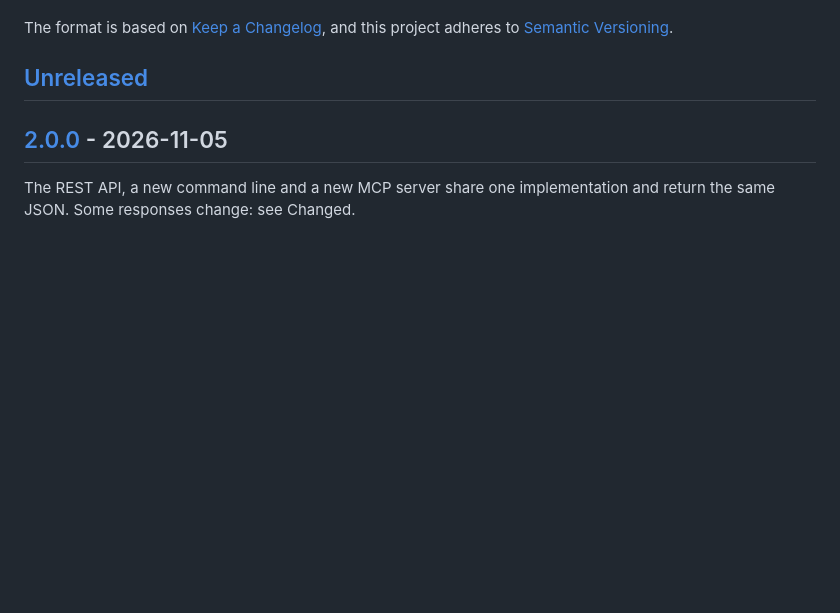
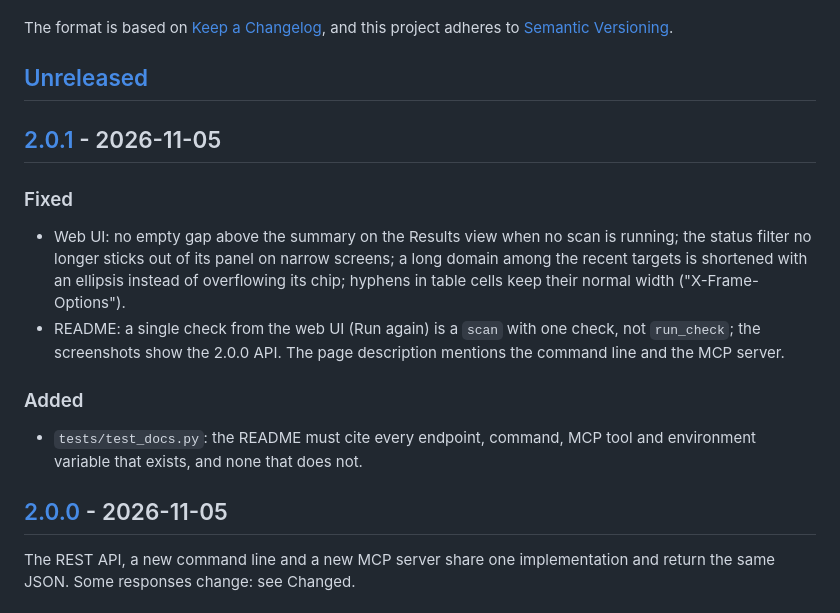
Before and after one commit to fabriziosalmi/websites-monitor, a Markdown page: CHANGELOG.md, the part around one of its changes. GitHub-like rendering; blank space fills up the shorter version.

```diff
--- a/CHANGELOG.md
+++ b/CHANGELOG.md
@@ -6,6 +6,15 @@ The format is based on [Keep a Changelog](https://keepachangelog.com/en/1.0.0/),
 and this project adheres to [Semantic Versioning](https://semver.org/spec/v2.0.0.html).
 
 ## [Unreleased]
+
+## [2.0.1] - 2026-11-05
+
+### Fixed
+- Web UI: no empty gap above the summary on the Results view when no scan is running; the status filter no longer sticks out of its panel on narrow screens; a long domain among the recent targets is shortened with an ellipsis instead of overflowing its chip; hyphens in table cells keep their normal width ("X-Frame-Options").
+- README: a single check from the web UI (Run again) is a `scan` with one check, not `run_check`; the screenshots show the 2.0.0 API. The page description mentions the command line and the MCP server.
+
+### Added
+- `tests/test_docs.py`: the README must cite every endpoint, command, MCP tool and environment variable that exists, and none that does not.
 
 ## [2.0.0] - 2026-11-05
 
```
Also changed, not shown: other parts of CHANGELOG.md (+2 -1 lines), README.md (+2 -2 lines), docs/screenshot-dark.png, docs/screenshot.png, 7 other files.
